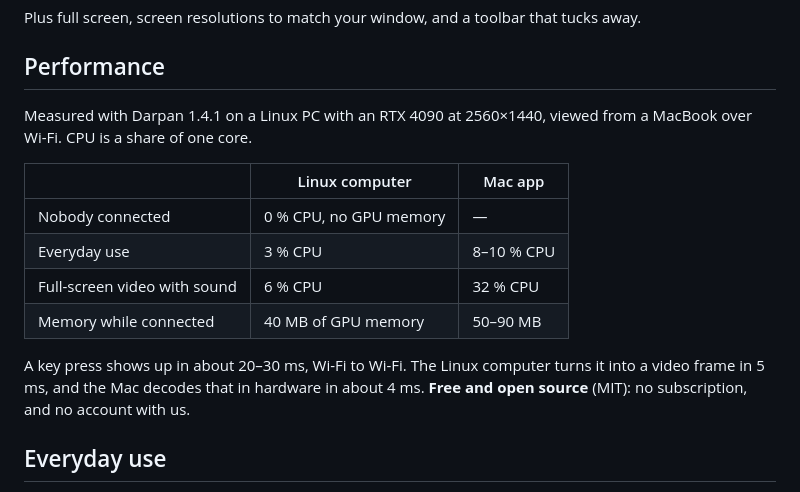
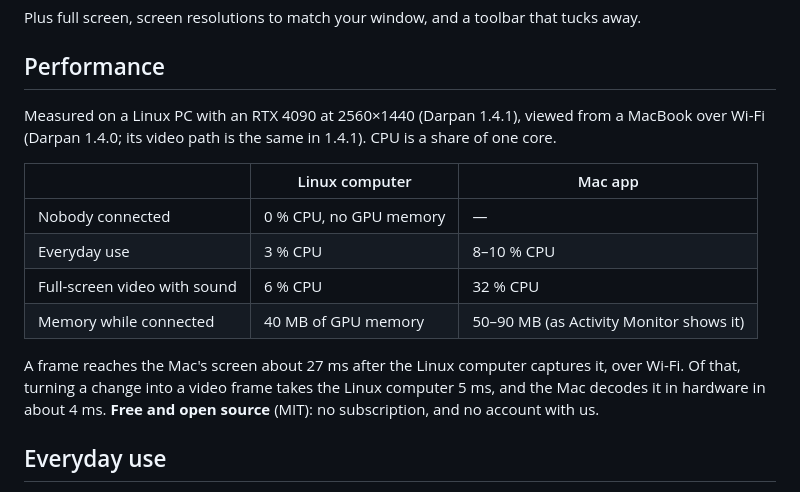
Before and after one commit to poudel-bibek/Darpan, a Markdown page: README.md, the part around the change. GitHub-like rendering.

Commit message:
Review: which version measured each side; the 27 ms as measured; memory as Activity Monitor shows it

```diff
--- a/README.md
+++ b/README.md
@@ -103,18 +103,19 @@ Plus full screen, screen resolutions to match your window, and a toolbar that tu
 
 ## Performance
 
-Measured with Darpan 1.4.1 on a Linux PC with an RTX 4090 at 2560×1440, viewed from a MacBook
-over Wi-Fi. CPU is a share of one core.
+Measured on a Linux PC with an RTX 4090 at 2560×1440 (Darpan 1.4.1), viewed from a MacBook over
+Wi-Fi (Darpan 1.4.0; its video path is the same in 1.4.1). CPU is a share of one core.
 
 | | Linux computer | Mac app |
 |---|---|---|
 | Nobody connected | 0 % CPU, no GPU memory | — |
 | Everyday use | 3 % CPU | 8–10 % CPU |
 | Full-screen video with sound | 6 % CPU | 32 % CPU |
-| Memory while connected | 40 MB of GPU memory | 50–90 MB |
+| Memory while connected | 40 MB of GPU memory | 50–90 MB (as Activity Monitor shows it) |
 
-A key press shows up in about 20–30 ms, Wi-Fi to Wi-Fi. The Linux computer turns it into a video
-frame in 5 ms, and the Mac decodes that in hardware in about 4 ms.
+A frame reaches the Mac's screen about 27 ms after the Linux computer captures it, over Wi-Fi. Of
+that, turning a change into a video frame takes the Linux computer 5 ms, and the Mac decodes it in
+hardware in about 4 ms.
 **Free and open source** (MIT): no subscription, and no account with us.
 
 ## Everyday use
```
